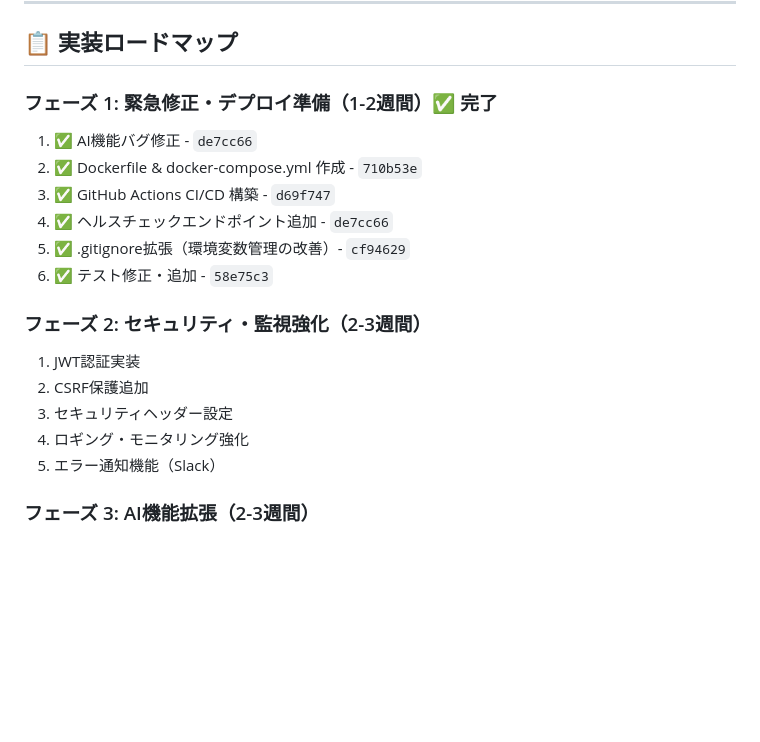
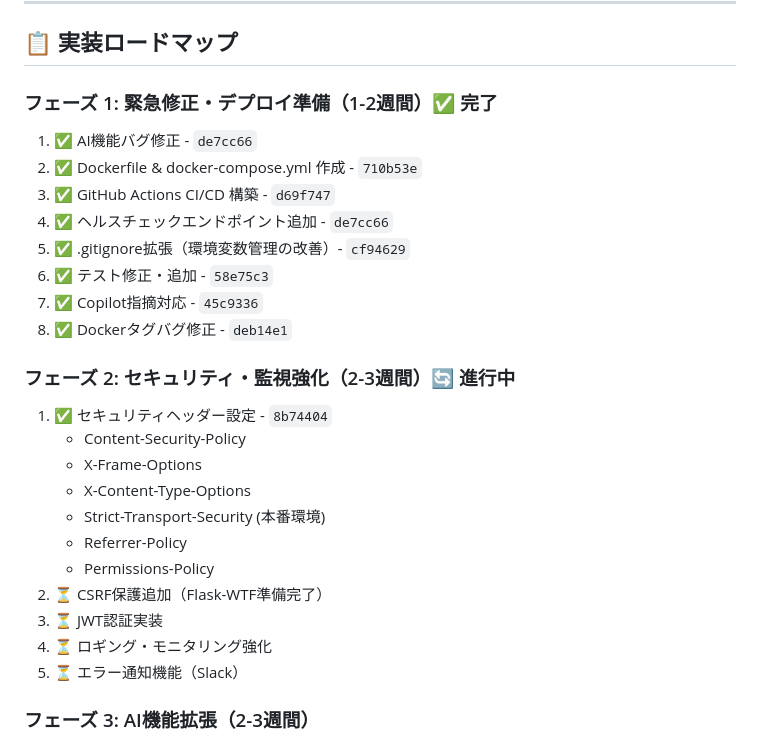
Before and after one commit to miki-thecat/scraper-app, a Markdown page: docs/improvement-plan.md, the part around the change. GitHub-like rendering; blank space fills up the shorter version.

Commit message:
docs: フェーズ2進捗を更新（セキュリティヘッダー完了）

```diff
--- a/docs/improvement-plan.md
+++ b/docs/improvement-plan.md
@@ -235,7 +235,7 @@ response = client.chat.completions.create(  # ✅ 正しいメソッド
 
 ## 📋 実装ロードマップ
 
-### フェーズ 1: 緊急修正・デプロイ準備（1-2週間）✅ 完了
+### フェーズ 1: 緊急修正・デプロイ準備（1-2週間）✅ **完了**
 
 1. ✅ AI機能バグ修正 - `de7cc66`
 2. ✅ Dockerfile & docker-compose.yml 作成 - `710b53e`
@@ -243,14 +243,22 @@ response = client.chat.completions.create(  # ✅ 正しいメソッド
 4. ✅ ヘルスチェックエンドポイント追加 - `de7cc66`
 5. ✅ .gitignore拡張（環境変数管理の改善）- `cf94629`
 6. ✅ テスト修正・追加 - `58e75c3`
+7. ✅ Copilot指摘対応 - `45c9336`
+8. ✅ Dockerタグバグ修正 - `deb14e1`
 
-### フェーズ 2: セキュリティ・監視強化（2-3週間）
+### フェーズ 2: セキュリティ・監視強化（2-3週間）🔄 **進行中**
 
-1. JWT認証実装
-2. CSRF保護追加
-3. セキュリティヘッダー設定
-4. ロギング・モニタリング強化
-5. エラー通知機能（Slack）
+1. ✅ セキュリティヘッダー設定 - `8b74404`
+   - Content-Security-Policy
+   - X-Frame-Options
+   - X-Content-Type-Options
+   - Strict-Transport-Security (本番環境)
+   - Referrer-Policy
+   - Permissions-Policy
+2. ⏳ CSRF保護追加（Flask-WTF準備完了）
+3. ⏳ JWT認証実装
+4. ⏳ ロギング・モニタリング強化
+5. ⏳ エラー通知機能（Slack）
 
 ### フェーズ 3: AI機能拡張（2-3週間）
 
```
